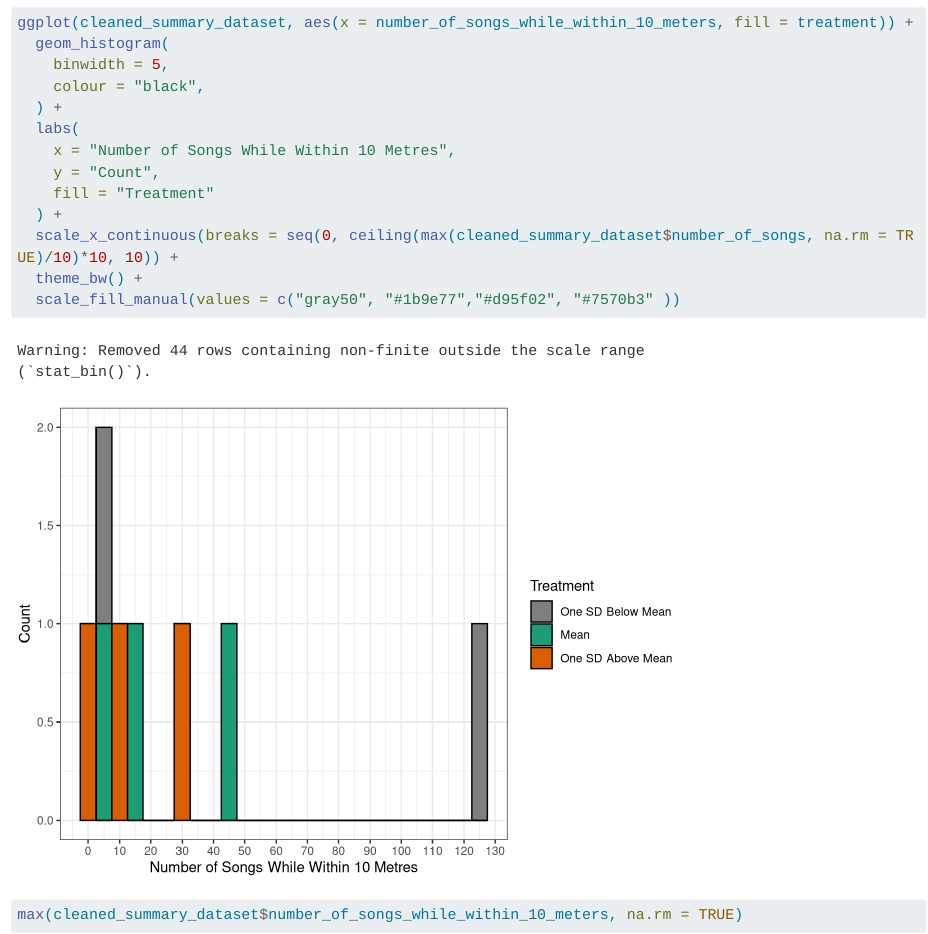
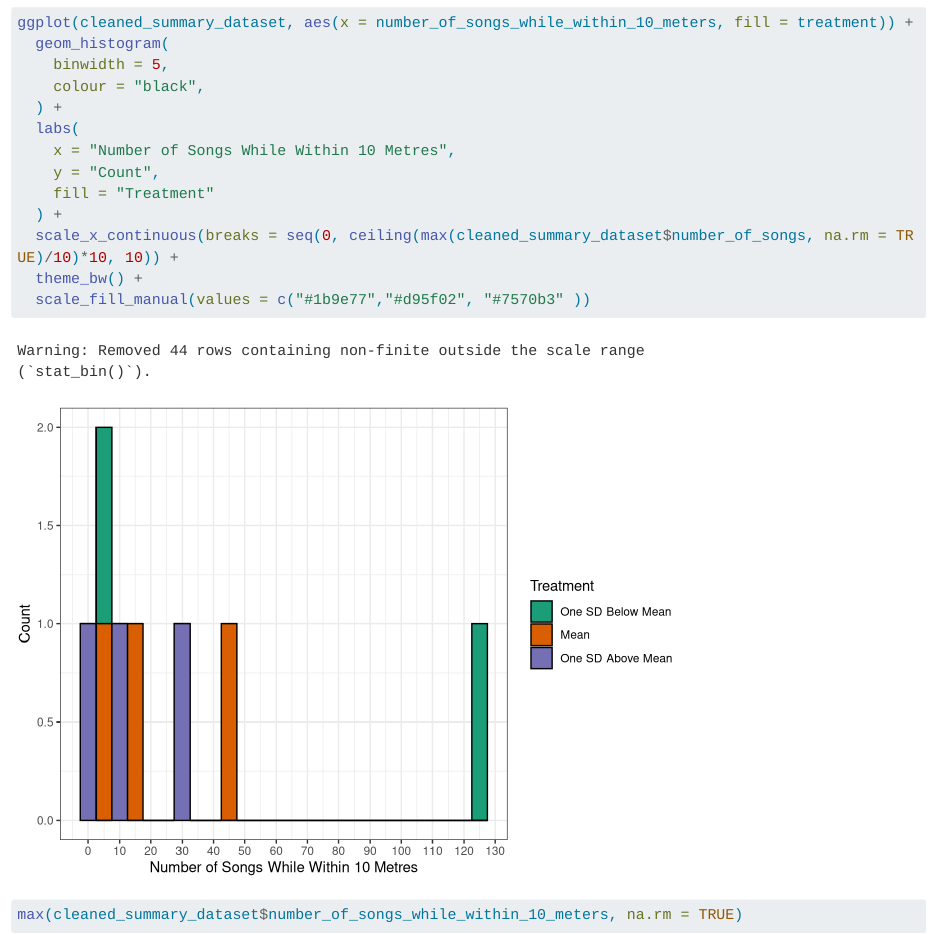
Before and after one commit to eleanorjgnam/DEJU_playback_study, a Quarto document (data_analysis.qmd): the page in a window 1100 px wide, from 16450 px down. Rendered offline with R 4.5, knitr and Pandoc in place of Quarto, with nearby package versions; some code elsewhere in the file could not run offline; long lines of code are wrapped.

Commit message:
updated colour values

````diff
--- a/data_analysis.qmd
+++ b/data_analysis.qmd
@@ -656,13 +656,12 @@ ggplot(cleaned_summary_dataset, aes(x = number_of_songs_while_within_10_meters,
   ) +
   scale_x_continuous(breaks = seq(0, ceiling(max(cleaned_summary_dataset$number_of_songs, na.rm = TRUE)/10)*10, 10)) +
   theme_bw() +
-  scale_fill_manual(values = c("gray50", "#1b9e77","#d95f02", "#7570b3" ))
+  scale_fill_manual(values = c("#1b9e77","#d95f02", "#7570b3" ))
 ```
 
 ```{r}
 max(cleaned_summary_dataset$number_of_songs_while_within_10_meters, na.rm = TRUE)
 ```
-
 
 ## Bar Chart
 
````
